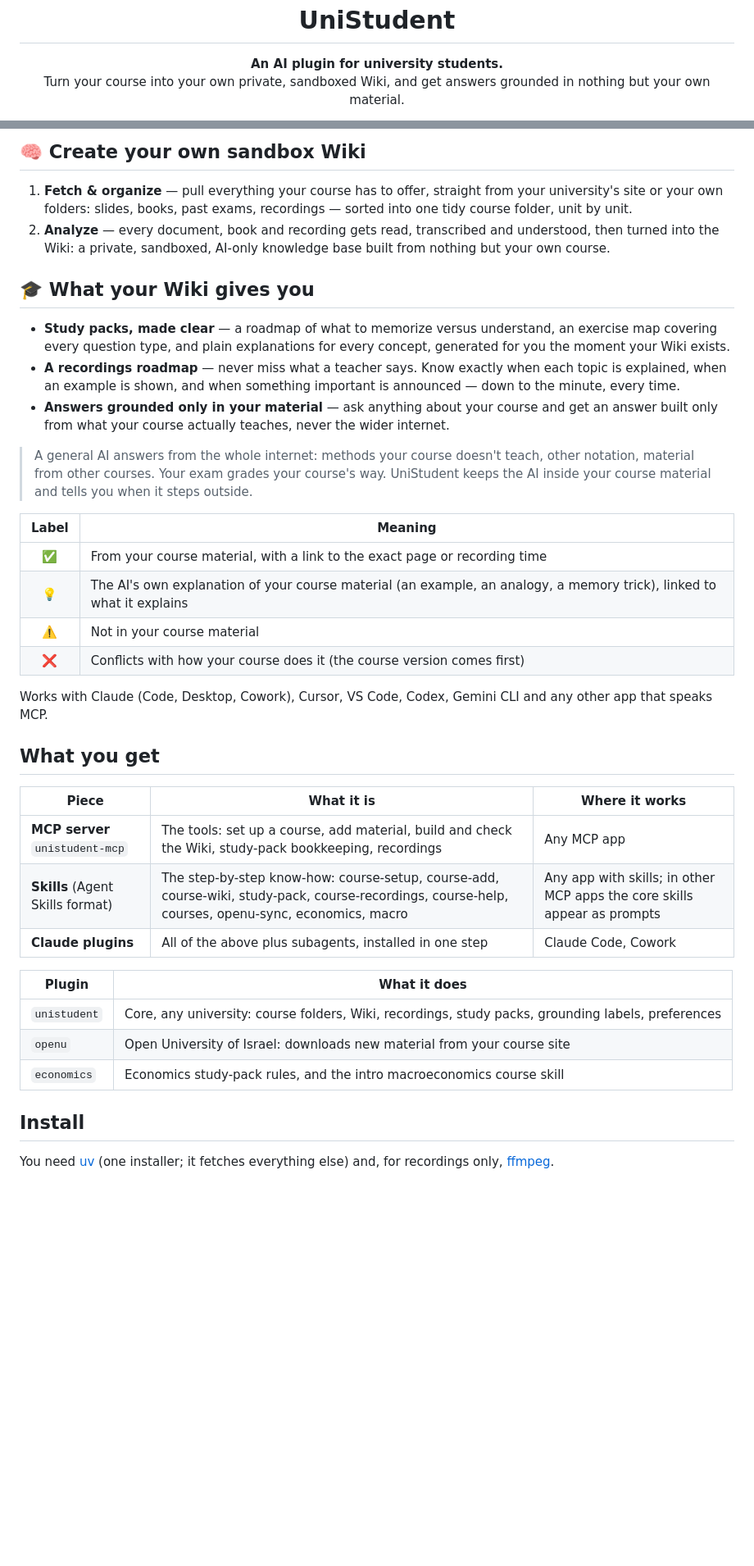
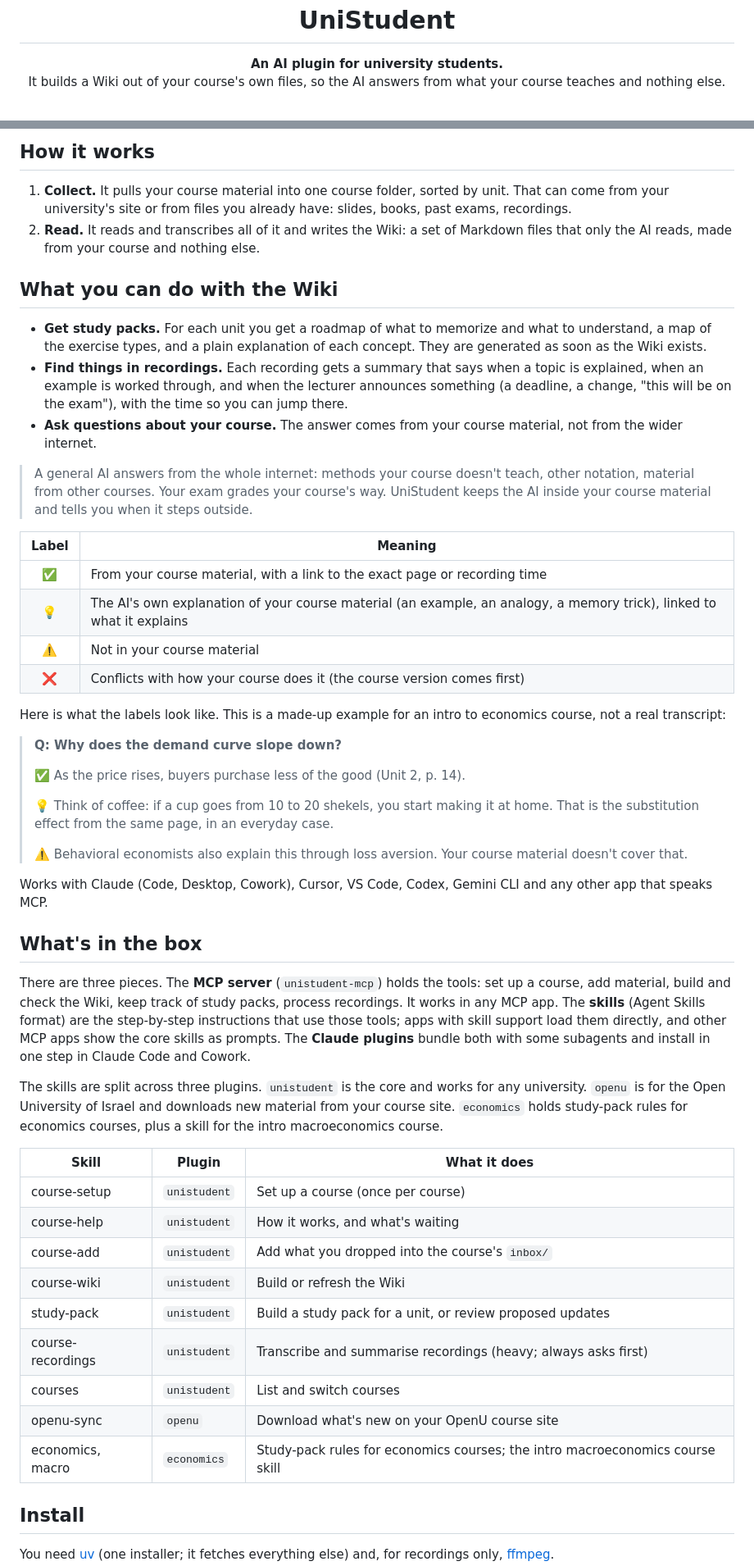
Before and after one commit to NoamTuriel/unistudent, a Markdown page: README.md, 2 parts joined by grey strips. Shown at 82% size. Drawn GitHub-style; blank space fills up the shorter version.

Commit message:
Make the README read less like marketing copy
Drop heading emoji, trim the badges, merge the overlapping tables, and add
a short illustrative answer showing the grounding labels.

```diff
--- a/README.md
+++ b/README.md
@@ -5,7 +5,7 @@
 <h1 align="center">UniStudent</h1>
 
 <p align="center"><strong>An AI plugin for university students.</strong><br>
-Turn your course into your own private, sandboxed Wiki, and get answers grounded in nothing but your own material.</p>
+It builds a Wiki out of your course's own files, so the AI answers from what your course teaches and nothing else.</p>
 
 <p align="center">
   <a href="https://github.com/NoamTuriel/unistudent/actions/workflows/tests.yml"><img src="https://img.shields.io/github/actions/workflow/status/NoamTuriel/unistudent/tests.yml?branch=main&label=tested&logo=github&logoColor=white" alt="tested" /></a>
@@ -16,15 +14,15 @@ Turn your course into your own private, sandboxed Wiki, and get answers grounded
 </p>
 
-## 🧠 Create your own sandbox Wiki
+## How it works
 
-1. **Fetch & organize** — pull everything your course has to offer, straight from your university's site or your own folders: slides, books, past exams, recordings — sorted into one tidy course folder, unit by unit.
-2. **Analyze** — every document, book and recording gets read, transcribed and understood, then turned into the Wiki: a private, sandboxed, AI-only knowledge base built from nothing but your own course.
+1. **Collect.** It pulls your course material into one course folder, sorted by unit. That can come from your university's site or from files you already have: slides, books, past exams, recordings.
+2. **Read.** It reads and transcribes all of it and writes the Wiki: a set of Markdown files that only the AI reads, made from your course and nothing else.
 
-## 🎓 What your Wiki gives you
+## What you can do with the Wiki
 
-- **Study packs, made clear** — a roadmap of what to memorize versus understand, an exercise map covering every question type, and plain explanations for every concept, generated for you the moment your Wiki exists.
-- **A recordings roadmap** — never miss what a teacher says. Know exactly when each topic is explained, when an example is shown, and when something important is announced — down to the minute, every time.
-- **Answers grounded only in your material** — ask anything about your course and get an answer built only from what your course actually teaches, never the wider internet.
+- **Get study packs.** For each unit you get a roadmap of what to memorize and what to understand, a map of the exercise types, and a plain explanation of each concept. They are generated as soon as the Wiki exists.
+- **Find things in recordings.** Each recording gets a summary that says when a topic is explained, when an example is worked through, and when the lecturer announces something (a deadline, a change, "this will be on the exam"), with the time so you can jump there.
+- **Ask questions about your course.** The answer comes from your course material, not from the wider internet.
 
 > A general AI answers from the whole internet: methods your course doesn't teach, other notation,
 > material from other courses. Your exam grades your course's way. UniStudent keeps the AI inside your
@@ -37,21 +35,35 @@ Turn your course into your own private, sandboxed Wiki, and get answers grounded
 | ⚠️ | Not in your course material |
 | ❌ | Conflicts with how your course does it (the course version comes first) |
 
+Here is what the labels look like. This is a made-up example for an intro to economics course, not a real transcript:
+
+> **Q: Why does the demand curve slope down?**
+>
+> ✅ As the price rises, buyers purchase less of the good (Unit 2, p. 14).
+>
+> 💡 Think of coffee: if a cup goes from 10 to 20 shekels, you start making it at home. That is the substitution effect from the same page, in an everyday case.
+>
+> ⚠️ Behavioral economists also explain this through loss aversion. Your course material doesn't cover that.
+
 Works with Claude (Code, Desktop, Cowork), Cursor, VS Code, Codex, Gemini CLI and any other app that speaks MCP.
 
-## What you get
+## What's in the box
 
-| Piece | What it is | Where it works |
+There are three pieces. The **MCP server** (`unistudent-mcp`) holds the tools: set up a course, add material, build and check the Wiki, keep track of study packs, process recordings. It works in any MCP app. The **skills** (Agent Skills format) are the step-by-step instructions that use those tools; apps with skill support load them directly, and other MCP apps show the core skills as prompts. The **Claude plugins** bundle both with some subagents and install in one step in Claude Code and Cowork.
+
+The skills are split across three plugins. `unistudent` is the core and works for any university. `openu` is for the Open University of Israel and downloads new material from your course site. `economics` holds study-pack rules for economics courses, plus a skill for the intro macroeconomics course.
+
+| Skill | Plugin | What it does |
 |---|---|---|
-| **MCP server** `unistudent-mcp` | The tools: set up a course, add material, build and check the Wiki, study-pack bookkeeping, recordings | Any MCP app |
-| **Skills** (Agent Skills format) | The step-by-step know-how: course-setup, course-add, course-wiki, study-pack, course-recordings, course-help, courses, openu-sync, economics, macro | Any app with skills; in other MCP apps the core skills appear as prompts |
-| **Claude plugins** | All of the above plus subagents, installed in one step | Claude Code, Cowork |
-
-| Plugin | What it does |
-|---|---|
-| `unistudent` | Core, any university: course folders, Wiki, recordings, study packs, grounding labels, preferences |
-| `openu` | Open University of Israel: downloads new material from your course site |
-| `economics` | Economics study-pack rules, and the intro macroeconomics course skill |
+| course-setup | `unistudent` | Set up a course (once per course) |
+| course-help | `unistudent` | How it works, and what's waiting |
+| course-add | `unistudent` | Add what you dropped into the course's `inbox/` |
+| course-wiki | `unistudent` | Build or refresh the Wiki |
+| study-pack | `unistudent` | Build a study pack for a unit, or review proposed updates |
+| course-recordings | `unistudent` | Transcribe and summarise recordings (heavy; always asks first) |
+| courses | `unistudent` | List and switch courses |
+| openu-sync | `openu` | Download what's new on your OpenU course site |
+| economics, macro | `economics` | Study-pack rules for economics courses; the intro macroeconomics course skill |
 
 ## Install
 
```
Also changed, not shown: other parts of README.md (+0 -15 lines).
